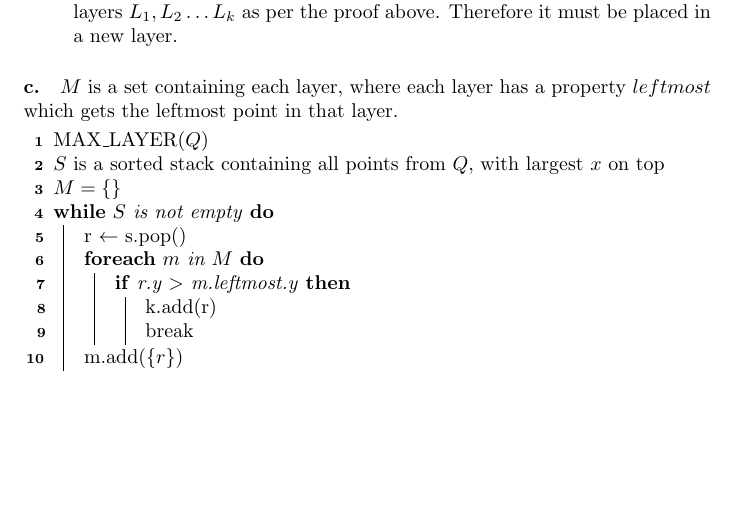
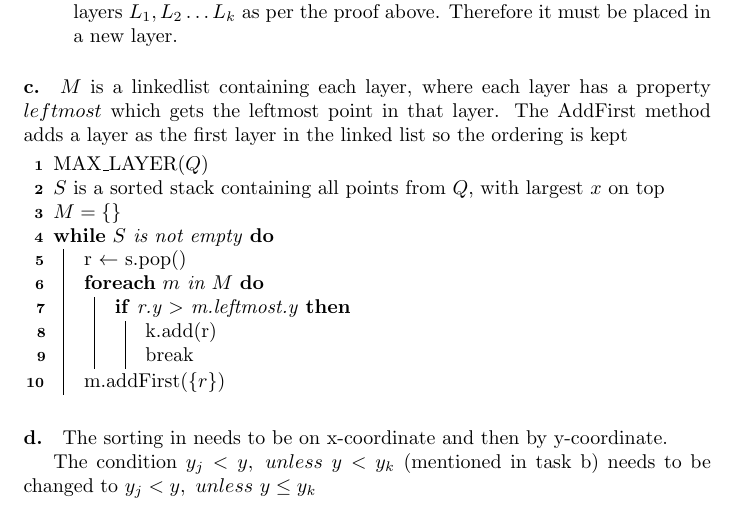
Before and after one commit to Thalmann/courses, a LaTeX document (AALG/SelfStudy5/main.tex): part of page 2 of 2, cut so that both start at the same text, the shorter picture padded with empty space. Compiled offline with pdfLaTeX.

Commit message:
changes to c and solution to d

```diff
--- a/AALG/SelfStudy5/main.tex
+++ b/AALG/SelfStudy5/main.tex
@@ -42,7 +42,8 @@ Therefore it must be placed in a new layer.
 \end{itemize}
 
 \paragraph{c.}
-$M$ is a set containing each layer, where each layer has a property $leftmost$ which gets the leftmost point in that layer.
+$M$ is a linkedlist containing each layer, where each layer has a property $leftmost$ which gets the leftmost point in that layer.
+The AddFirst method adds a layer as the first layer in the linked list so the ordering is kept
 
 
 \begin{algorithm}[H]
@@ -60,8 +61,14 @@ $M = \{ \}$ \\
 			break
 		}
 	}
-	m.add($\{r\}$)
+	m.addFirst($\{r\}$)
 }
 \end{algorithm}
 
+\paragraph{d.}
+
+The sorting in needs to be on x-coordinate and then by y-coordinate.
+
+The condition $ y_j < y, \ unless \ y < y_k $ (mentioned in task b) needs to be changed to $ y_j < y, \ unless \ y \leq y_k $
+
 \end{document}
```
